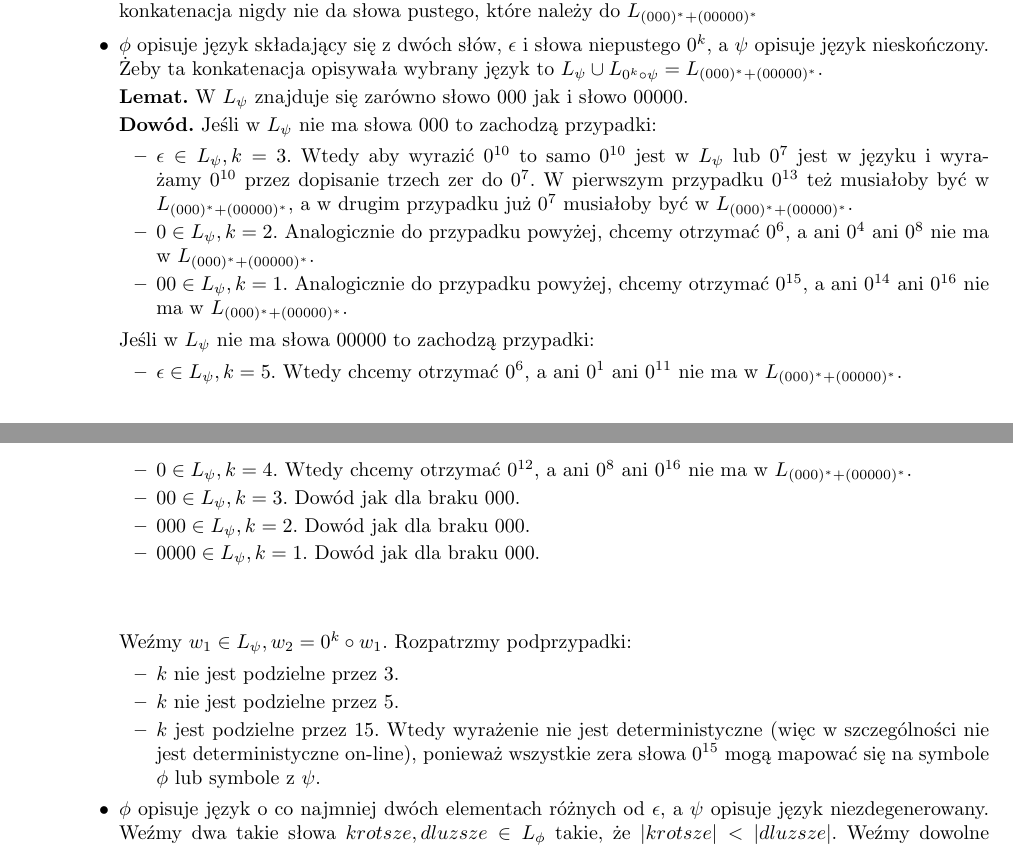
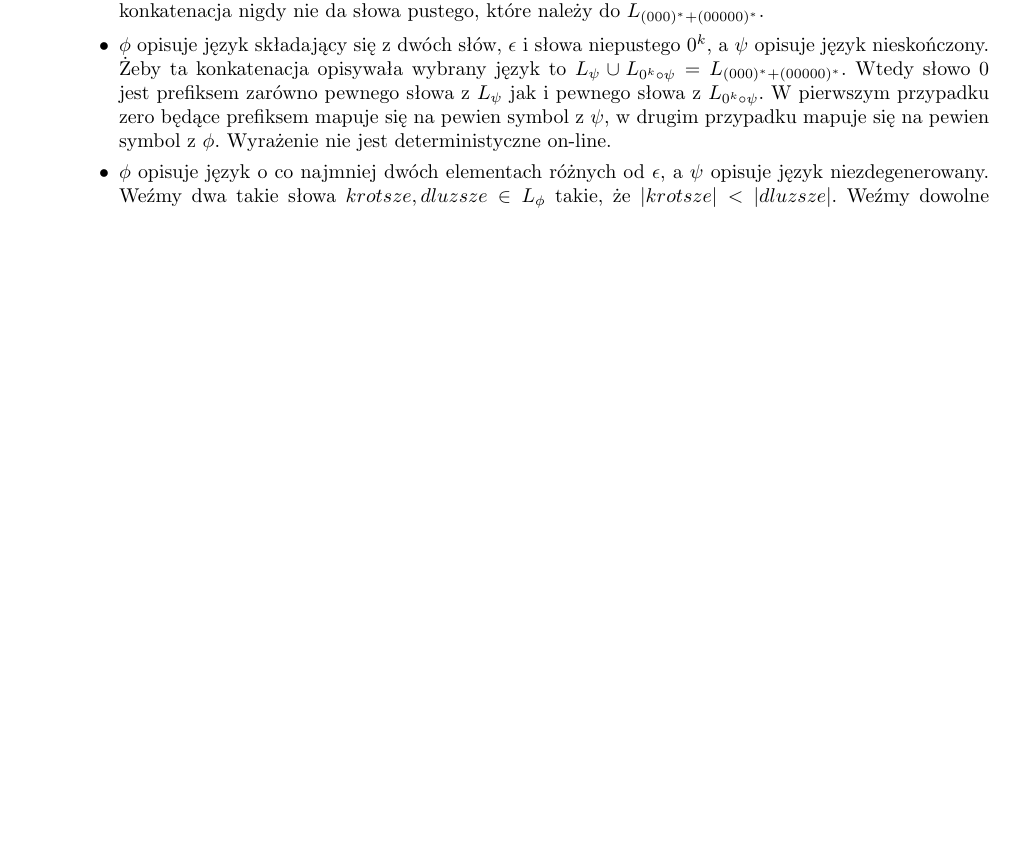
Before and after one commit to xlujiax/ii, a LaTeX document (jfizo/zad16.tex): two parts of pages 1 and 2 of 2 before the commit and part of the page after it, the two joined at a grey line, cut so that both start at the same text, the shorter picture padded with empty space. Compiled offline with pdfLaTeX.

Commit message:
Finished z16.

```diff
--- a/jfizo/zad16.tex
+++ b/jfizo/zad16.tex
@@ -37,35 +37,10 @@ dla $\phi, \psi$ będących wyrażeniami regularnymi. Dla każdej z powyższych
   \item $\phi$ lub $\psi$ jest zdegenerowany. Jeśli degeneracja polega na tym, że język $\phi$ (symetrycznie $\psi$) jest pusty to konkatenacja języka pustego z dowolnym językiem daje język pusty a $L_{(000)^* + (00000)^*}$ jest niepusty. Jeśli degeneracja polega na tym, że język $\phi$ (symetrycznie $\psi$) składa się jedynie z $\epsilon$ to powtarzamy rozumowanie dla $\psi$.
     \item $\phi$ i $\psi$ opisują języki skończone. Wtedy ich konkatenacja nie daje języka nieskończonego, jakim jest $L_{(000)^* + (00000)^*}$.
     \item $\phi$ opisuje język o tylko jednym elemencie $\epsilon$, a $\psi$ opisuje język nieskończony. Wtedy powtarzamy rozumowanie dla $\psi$.
-    \item $\phi$ opisuje język o tylko jednym elemencie, różnym od $\epsilon$, a $\psi$ opisuje język nieskończony. Wtedy ich konkatenacja nigdy nie da słowa pustego, które należy do $L_{(000)^* + (00000)^*}$
-    \item $\phi$ opisuje język składający się z dwóch słów, $\epsilon$ i słowa niepustego $0^k$, a $\psi$ opisuje język nieskończony. Żeby ta konkatenacja opisywała wybrany język to $L_{\psi} \cup L_{0^k \circ \psi} = L_{(000)^* + (00000)^*}$.
+    \item $\phi$ opisuje język o tylko jednym elemencie, różnym od $\epsilon$, a $\psi$ opisuje język nieskończony. Wtedy ich konkatenacja nigdy nie da słowa pustego, które należy do $L_{(000)^* + (00000)^*}$.
+    \item $\phi$ opisuje język składający się z dwóch słów, $\epsilon$ i słowa niepustego $0^k$, a $\psi$ opisuje język nieskończony. Żeby ta konkatenacja opisywała wybrany język to $L_{\psi} \cup L_{0^k \circ \psi} = L_{(000)^* + (00000)^*}$. Wtedy słowo $0$ jest prefiksem zarówno pewnego słowa z $L_{\psi}$ jak i pewnego słowa z $L_{0^k \circ \psi}$. W pierwszym przypadku zero będące prefiksem mapuje się na pewien symbol z $\psi$, w drugim przypadku mapuje się na pewien symbol z $\phi$. Wyrażenie nie jest deterministyczne on-line.
 
-\textbf{Lemat.} W $L_{\psi}$ znajduje się zarówno słowo $000$ jak i słowo $00000$.
-
-\textbf{Dowód.} Jeśli w $L_{\psi}$ nie ma słowa $000$ to zachodzą przypadki:
-\begin{itemize}
-\item $\epsilon \in L_{\psi}, k = 3$. Wtedy aby wyrazić $0^{10}$ to samo $0^{10}$ jest w $L_{\psi}$ lub $0^7$ jest w języku i wyrażamy $0^{10}$ przez dopisanie trzech zer do $0^7$. W pierwszym przypadku $0^{13}$ też musiałoby być w $L_{(000)^* + (00000)^*}$, a w drugim przypadku już $0^7$ musiałoby być w $L_{(000)^* + (00000)^*}$.
-\item $0 \in L_{\psi}, k = 2$. Analogicznie do przypadku powyżej, chcemy otrzymać $0^6$, a ani $0^4$ ani $0^8$ nie ma w $L_{(000)^* + (00000)^*}$.
-\item $00 \in L_{\psi}, k = 1$. Analogicznie do przypadku powyżej, chcemy otrzymać $0^{15}$, a ani $0^{14}$ ani $0^{16}$ nie ma w $L_{(000)^* + (00000)^*}$.
-\end{itemize}
-
-Jeśli w $L_{\psi}$ nie ma słowa $00000$ to zachodzą przypadki:
-\begin{itemize}
-\item $\epsilon \in L_{\psi}, k = 5$. Wtedy chcemy otrzymać $0^6$, a ani $0^1$ ani $0^{11}$ nie ma w $L_{(000)^* + (00000)^*}$.
-\item $0 \in L_{\psi}, k = 4$. Wtedy chcemy otrzymać $0^{12}$, a ani $0^8$ ani $0^{16}$ nie ma w $L_{(000)^* + (00000)^*}$.
-\item $00 \in L_{\psi}, k = 3$. Dowód jak dla braku $000$.
-\item $000 \in L_{\psi}, k = 2$. Dowód jak dla braku $000$.
-\item $0000 \in L_{\psi}, k = 1$. Dowód jak dla braku $000$.
-\end{itemize}
-\vspace{1cm}
-
-Weźmy $w_1 \in L_{\psi}, w_2 = 0^k \circ w_1$. Rozpatrzmy podprzypadki:
-      \begin{itemize}
-        \item $k$ nie jest podzielne przez $3$.
-        \item $k$ nie jest podzielne przez $5$.
-        \item $k$ jest podzielne przez $15$. Wtedy wyrażenie nie jest deterministyczne (więc w szczególności nie jest deterministyczne on-line), ponieważ wszystkie zera słowa $0^{15}$ mogą mapować się na symbole $\phi$ lub symbole z $\psi$.
-      \end{itemize}
-    \item $\phi$ opisuje język o co najmniej dwóch elementach różnych od $\epsilon$, a $\psi$ opisuje język niezdegenerowany. Weźmy dwa takie słowa $krotsze, dluzsze \in L_{\phi}$ takie, że $|krotsze| < |dluzsze|$. Weźmy dowolne niepuste słowo $w \in L_{psi}$. Rozpatrzmy słowo $prefiks = krotsze \circ 0$ i podkreślmy ostatnie jego zero. Słowo $prefiks$ jest prefiksem zarówno słowa $krotsze \circ w$ jak i słowa $dluzsze \circ w$. W pierwszym przypadku podkreślone zero mapuje się na pewien symbol z $\psi$ a w drugim przypadku mapuje się na pewien symbol z $\phi$.
+    \item $\phi$ opisuje język o co najmniej dwóch elementach różnych od $\epsilon$, a $\psi$ opisuje język niezdegenerowany. Weźmy dwa takie słowa $krotsze, dluzsze \in L_{\phi}$ takie, że $|krotsze| < |dluzsze|$. Weźmy dowolne niepuste słowo $w \in L_{psi}$. Rozpatrzmy słowo $prefiks = krotsze \circ 0$ i podkreślmy ostatnie jego zero. Słowo $prefiks$ jest prefiksem zarówno słowa $krotsze \circ w$ jak i słowa $dluzsze \circ w$. W pierwszym przypadku podkreślone zero mapuje się na pewien symbol z $\psi$ a w drugim przypadku mapuje się na pewien symbol z $\phi$. Wyrażenie nie jest deterministyczne on-line.
   \end{itemize}
 \end{enumerate}
 
```
